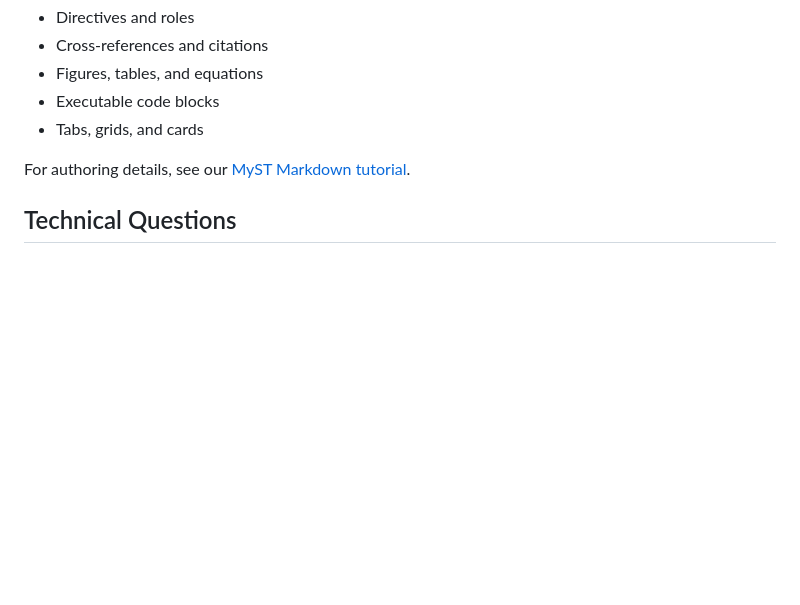
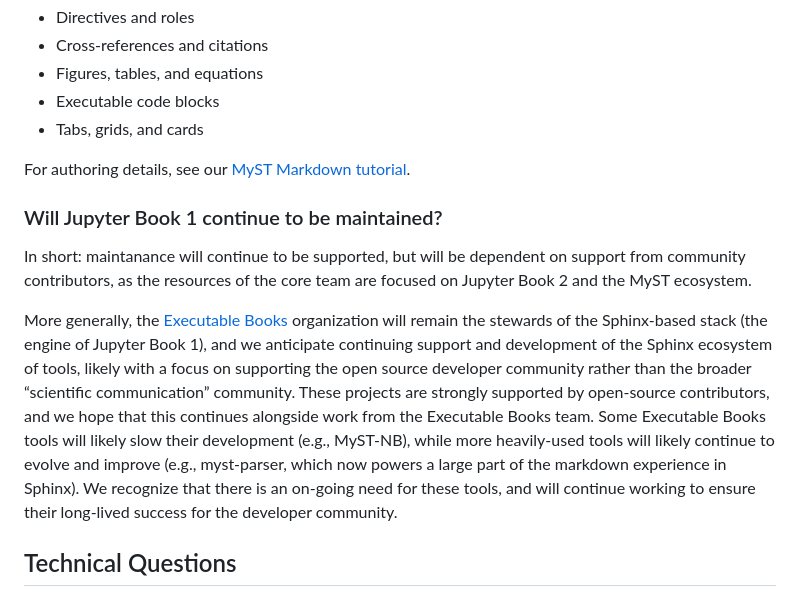
Before and after one commit to jupyter-book/jupyter-book, a Markdown page: docs/faq.md, the part around the change. Rendered like a GitHub page; blank space fills up the shorter version.

Commit message:
add FAQ about maintenance

```diff
--- a/docs/faq.md
+++ b/docs/faq.md
@@ -45,6 +45,13 @@ Jupyter Book 2 supports the full [MyST Markdown specification](https://mystmd.or
 - Tabs, grids, and cards
 
 For authoring details, see our [MyST Markdown tutorial](./authoring/mystmd.md).
+
+### Will Jupyter Book 1 continue to be maintained?
+
+In short: maintanance will continue to be supported, but will be dependent on support from community contributors, as the resources of the core team are focused on Jupyter Book 2 and the MyST ecosystem.
+
+More generally, the [Executable Books](https://executablebooks.org/) organization will remain the stewards of the Sphinx-based stack (the engine of Jupyter Book 1), and we anticipate continuing support and development of the Sphinx ecosystem of tools, likely with a focus on supporting the open source developer community rather than the broader “scientific communication” community. These projects are strongly supported by open-source contributors, and we hope that this continues alongside work from the Executable Books team. Some Executable Books tools will likely slow their development (e.g., MyST-NB), while more heavily-used tools will likely continue to evolve and improve (e.g., myst-parser, which now powers a large part of the markdown experience in Sphinx). We recognize that there is an on-going need for these tools, and will continue working to ensure their long-lived success for the developer community.
+
 
 ## Technical Questions
 
```
